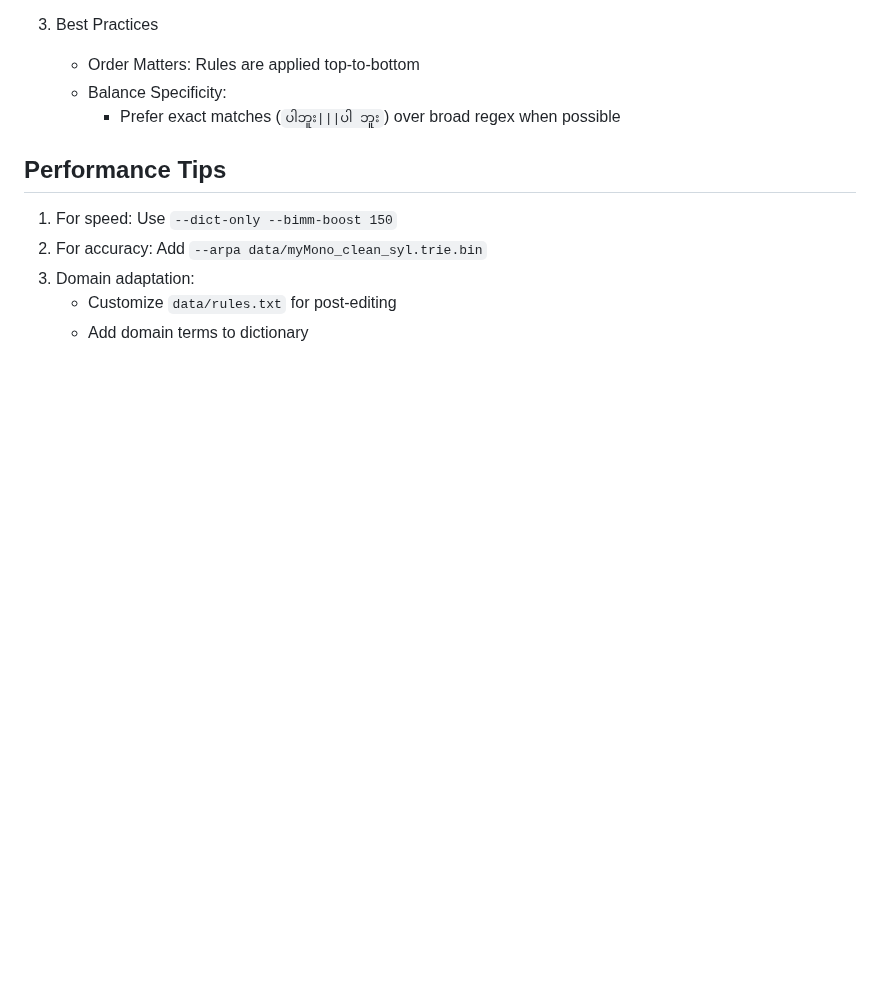
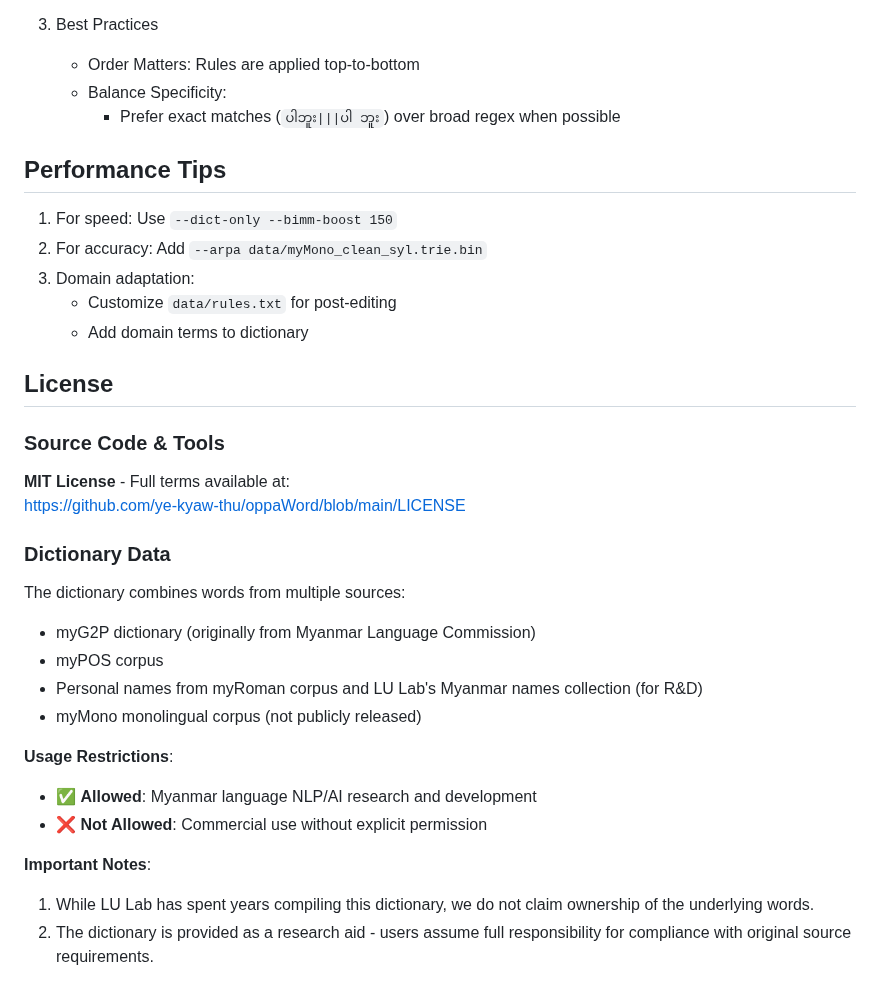
Before and after one commit to ye-kyaw-thu/oppaWord, a Markdown page: README.md, the part around the change. Drawn GitHub-style; blank space fills up the shorter version.

```diff
--- a/README.md
+++ b/README.md
@@ -205,3 +205,26 @@ SOURCE|||TARGET
 3. Domain adaptation:
    - Customize `data/rules.txt` for post-editing
    - Add domain terms to dictionary
+
+## License
+
+### Source Code & Tools
+**MIT License** - Full terms available at:
+[https://github.com/ye-kyaw-thu/oppaWord/blob/main/LICENSE](https://github.com/ye-kyaw-thu/oppaWord/blob/main/LICENSE)
+
+### Dictionary Data
+
+The dictionary combines words from multiple sources:
+
+- myG2P dictionary (originally from Myanmar Language Commission)
+- myPOS corpus
+- Personal names from myRoman corpus and LU Lab's Myanmar names collection (for R&D)
+- myMono monolingual corpus (not publicly released)
+
+**Usage Restrictions**:
+- ✅ **Allowed**: Myanmar language NLP/AI research and development
+- ❌ **Not Allowed**: Commercial use without explicit permission
+
+**Important Notes**:
+1. While LU Lab has spent years compiling this dictionary, we do not claim ownership of the underlying words.
+2. The dictionary is provided as a research aid - users assume full responsibility for compliance with original source requirements.
```
